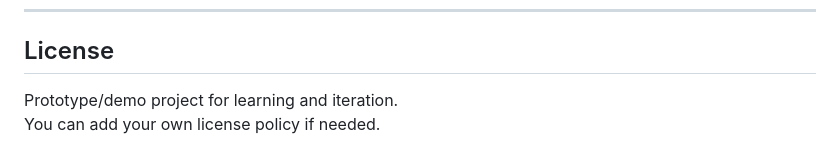
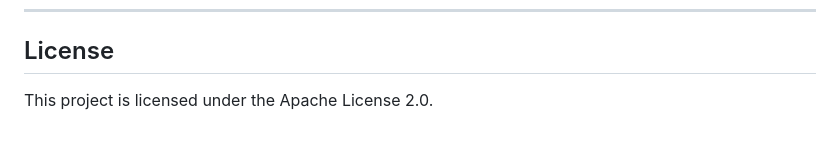
Before and after one commit to yumizhi/match-3-game, a Markdown page: README.md, the part around the change. GitHub-like rendering.

Commit message:
Update license section in README.md
Removed demo project notes and added license information.

```diff
--- a/README.md
+++ b/README.md
@@ -399,6 +399,4 @@ This is still a prototype. It does not yet include:
 ---
 
 ## License
-
-Prototype/demo project for learning and iteration.
-You can add your own license policy if needed.
+This project is licensed under the Apache License 2.0.
```
